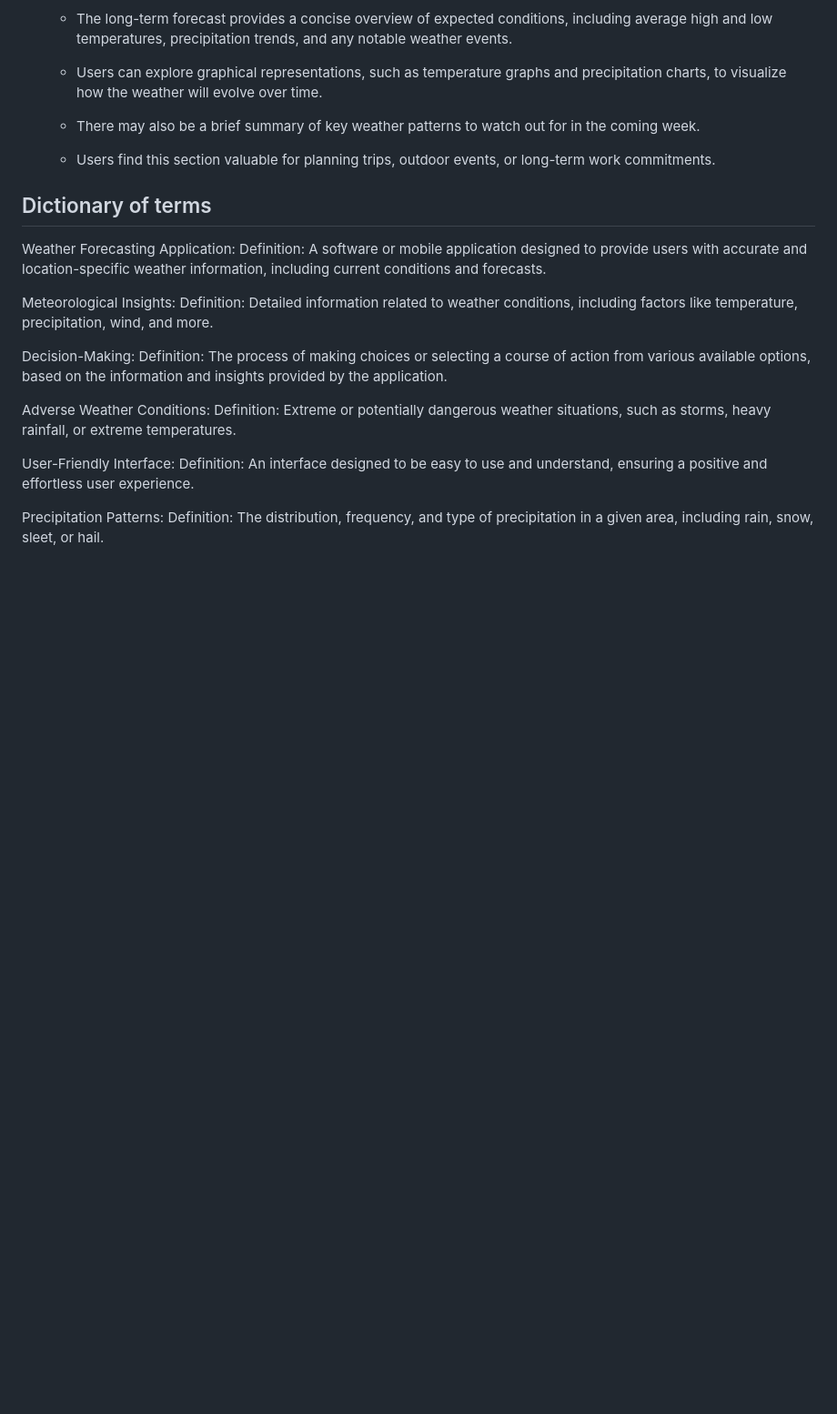
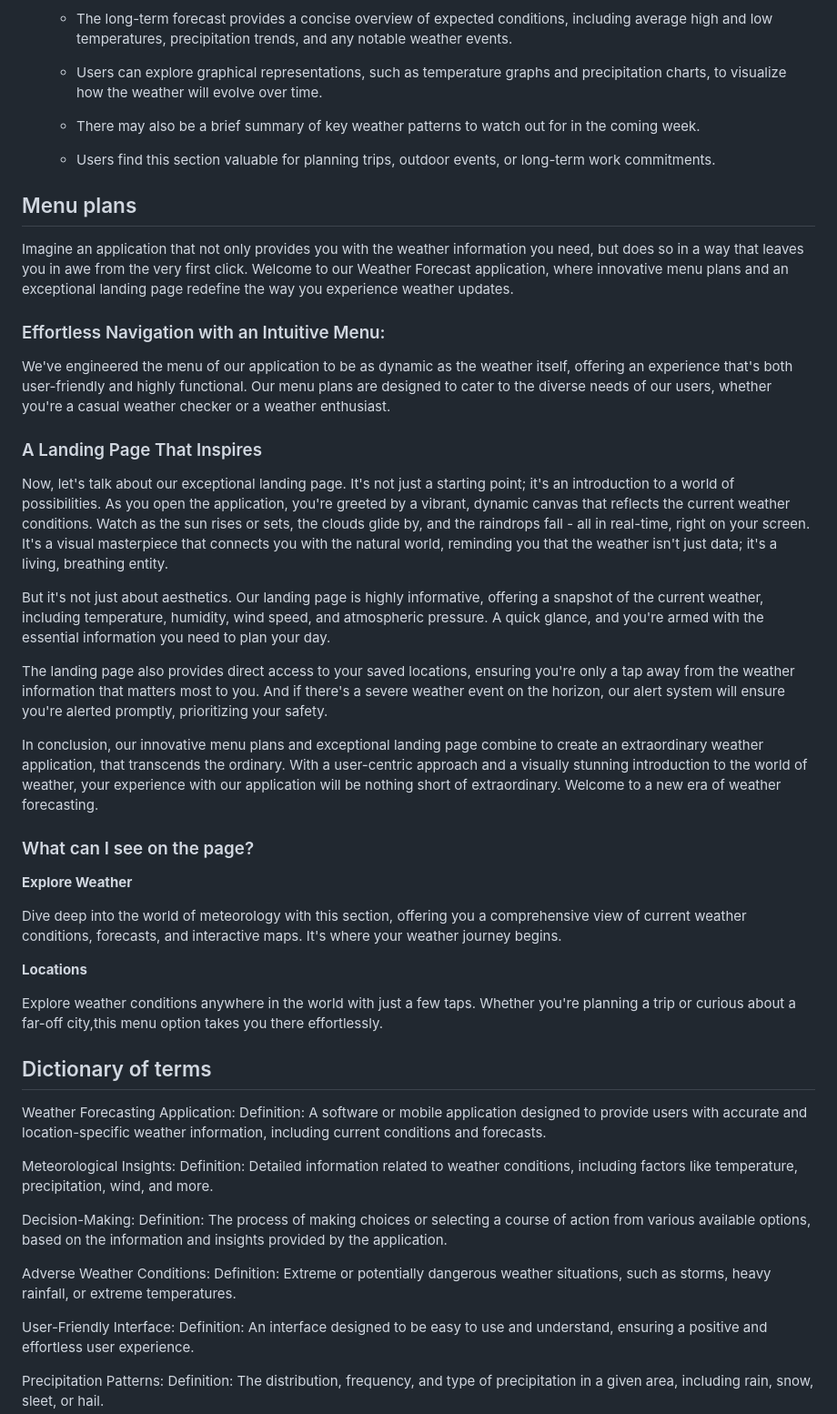
Before and after one commit to Xeonam/Weather-Forecast, a Markdown page: doc/functional-specification.md, the part around the change. Shown at 91% size. Rendered like a GitHub page; blank space fills up the shorter version.

Commit message:
Add Menu plans section to functional-specification.md

```diff
--- a/doc/functional-specification.md
+++ b/doc/functional-specification.md
@@ -318,6 +318,50 @@ In the following, we describe the general procedure for running the software:
     - Users find this section valuable for planning trips, outdoor
     events, or long-term work commitments.
 
+## Menu plans
+
+Imagine an application that not only provides you with the weather information you need,
+but does so in a way that leaves you in awe from the very first click. Welcome to our Weather Forecast application,
+where innovative menu plans and an exceptional landing page redefine the way you experience weather updates.
+
+### Effortless Navigation with an Intuitive Menu:
+
+We've engineered the menu of our application to be as dynamic as the weather itself,
+offering an experience that's both user-friendly and highly functional. Our menu plans are designed to
+cater to the diverse needs of our users, whether you're a casual weather checker or a weather enthusiast.
+
+### A Landing Page That Inspires
+
+Now, let's talk about our exceptional landing page. It's not just a starting point;
+it's an introduction to a world of possibilities. As you open the application, you're greeted by a vibrant,
+dynamic canvas that reflects the current weather conditions. Watch as the sun rises or sets,
+the clouds glide by, and the raindrops fall - all in real-time, right on your screen.
+It's a visual masterpiece that connects you with the natural world, reminding you that the weather isn't just data; it's a living, breathing entity.
+
+But it's not just about aesthetics. Our landing page is highly informative,
+offering a snapshot of the current weather, including temperature, humidity, wind speed,
+and atmospheric pressure. A quick glance, and you're armed with the essential information you need to plan your day.
+
+The landing page also provides direct access to your saved locations,
+ensuring you're only a tap away from the weather information that matters most to you.
+And if there's a severe weather event on the horizon, our alert system will ensure you're alerted promptly, prioritizing your safety.
+
+In conclusion, our innovative menu plans and exceptional landing page combine to create an extraordinary weather application,
+that transcends the ordinary. With a user-centric approach and a visually stunning introduction to the world of weather,
+your experience with our application will be nothing short of extraordinary. Welcome to a new era of weather forecasting.
+
+### What can I see on the page?
+
+**Explore Weather**
+
+Dive deep into the world of meteorology with this section, offering you a comprehensive view of current weather conditions,
+forecasts, and interactive maps. It's where your weather journey begins.
+
+**Locations**
+
+Explore weather conditions anywhere in the world with just a few taps.
+Whether you're planning a trip or curious about a far-off city,this menu option takes you there effortlessly.
+
 ## Dictionary of terms
 
 Weather Forecasting Application:
```
